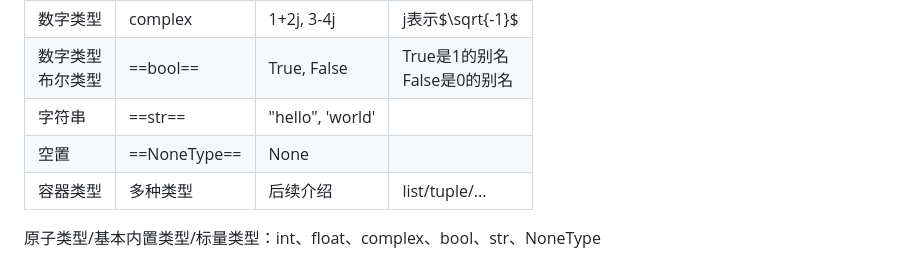
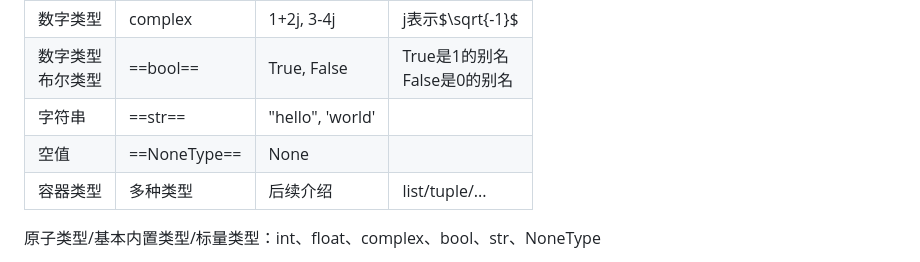
Before and after one commit to AnderwLu/python, a Markdown page: 03. python基本语法/课件.md, the part around the change. Rendered like a GitHub page.

Commit message:
fix: 修复了03文档中的错误

```diff
--- a/03. python基本语法/课件.md
+++ b/03. python基本语法/课件.md
@@ -32,7 +32,7 @@
 | 数字类型               | complex      | 1+2j, 3-4j       | j表示$\sqrt{-1}$                  |
 | 数字类型<br />布尔类型 | ==bool==     | True, False      | True是1的别名<br />False是0的别名 |
 | 字符串                 | ==str==      | "hello", 'world' |                                   |
-| 空置                   | ==NoneType== | None             |                                   |
+| 空值                   | ==NoneType== | None             |                                   |
 | 容器类型               | 多种类型     | 后续介绍         | list/tuple/...                    |
 
 原子类型/基本内置类型/标量类型：int、float、complex、bool、str、NoneType
```
